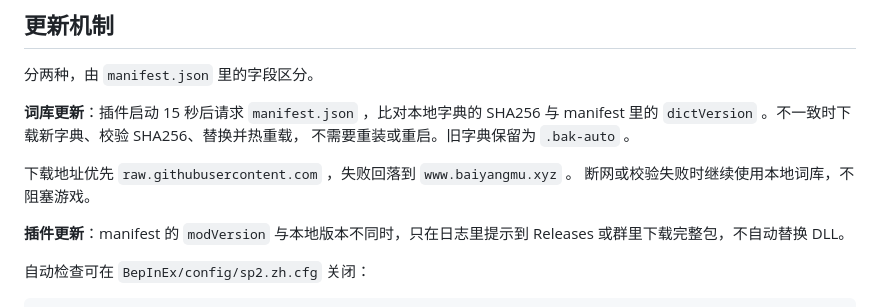
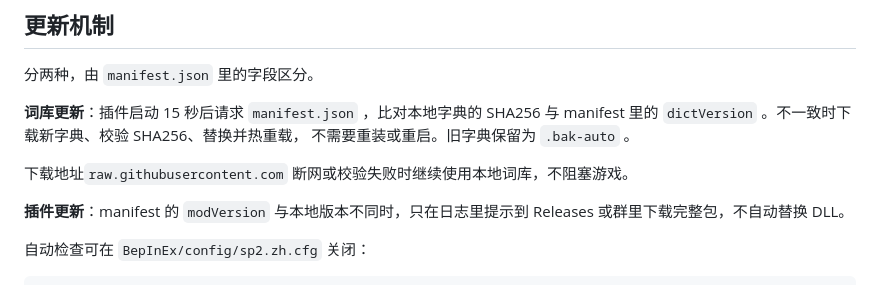
Before and after one commit to baiyangmuzz/SP2Chinese, a Markdown page: README.md, the part around the change. GitHub-like rendering.

```diff
--- a/README.md
+++ b/README.md
@@ -49,7 +49,7 @@ BepInEx 本体与其它模组不受影响。
 manifest 里的 `dictVersion` 。不一致时下载新字典、校验 SHA256、替换并热重载，
 不需要重装或重启。旧字典保留为 `.bak-auto` 。
 
-下载地址优先 `raw.githubusercontent.com` ，失败回落到 `www.baiyangmu.xyz` 。
+下载地址`raw.githubusercontent.com`
 断网或校验失败时继续使用本地词库，不阻塞游戏。
 
 **插件更新**：manifest 的 `modVersion` 与本地版本不同时，只在日志里提示到 Releases
```
